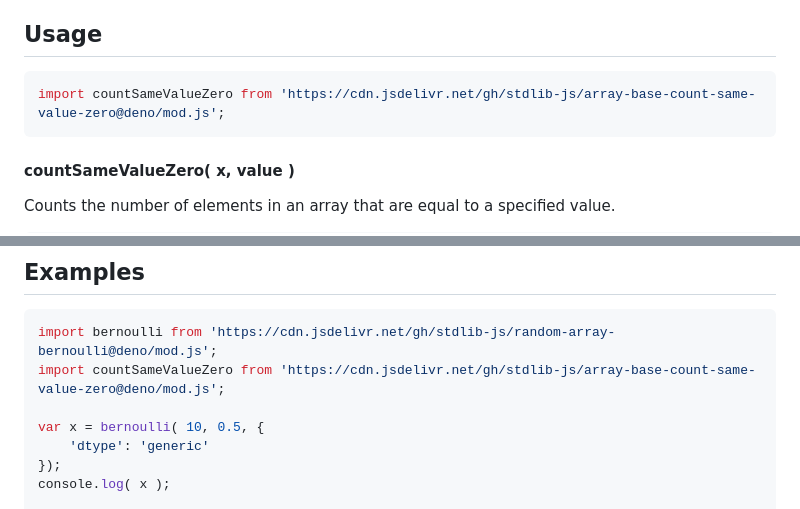
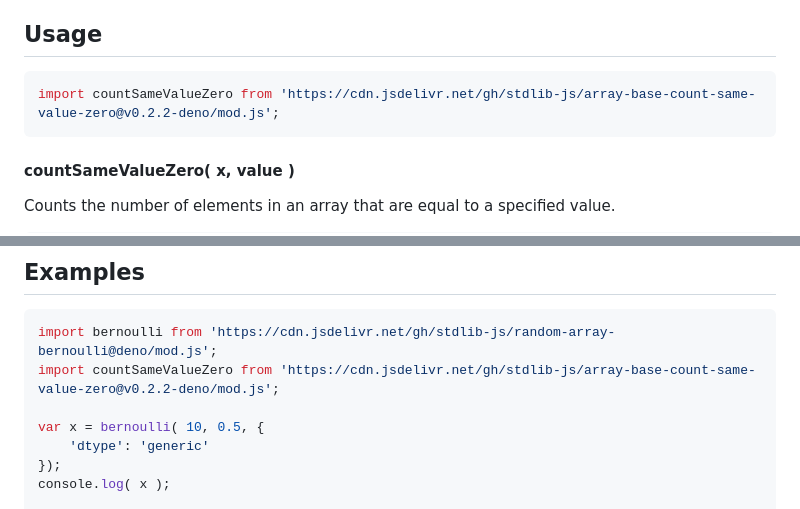
Before and after one commit to stdlib-js/array-base-count-same-value-zero, a Markdown page: README.md, 2 parts joined by grey strips. GitHub-like rendering.

Commit message:
Update README.md for Deno bundle v0.2.2

````diff
--- a/README.md
+++ b/README.md
@@ -52,7 +52,7 @@ limitations under the License.
 ## Usage
 
 ```javascript
-import countSameValueZero from 'https://cdn.jsdelivr.net/gh/stdlib-js/array-base-count-same-value-zero@deno/mod.js';
+import countSameValueZero from 'https://cdn.jsdelivr.net/gh/stdlib-js/array-base-count-same-value-zero@v0.2.2-deno/mod.js';
 ```
 
 #### countSameValueZero( x, value )
@@ -106,7 +106,7 @@ var out = countSameValueZero( x, 0.0 );
 
 ```javascript
 import bernoulli from 'https://cdn.jsdelivr.net/gh/stdlib-js/random-array-bernoulli@deno/mod.js';
-import countSameValueZero from 'https://cdn.jsdelivr.net/gh/stdlib-js/array-base-count-same-value-zero@deno/mod.js';
+import countSameValueZero from 'https://cdn.jsdelivr.net/gh/stdlib-js/array-base-count-same-value-zero@v0.2.2-deno/mod.js';
 
 var x = bernoulli( 10, 0.5, {
     'dtype': 'generic'
````
